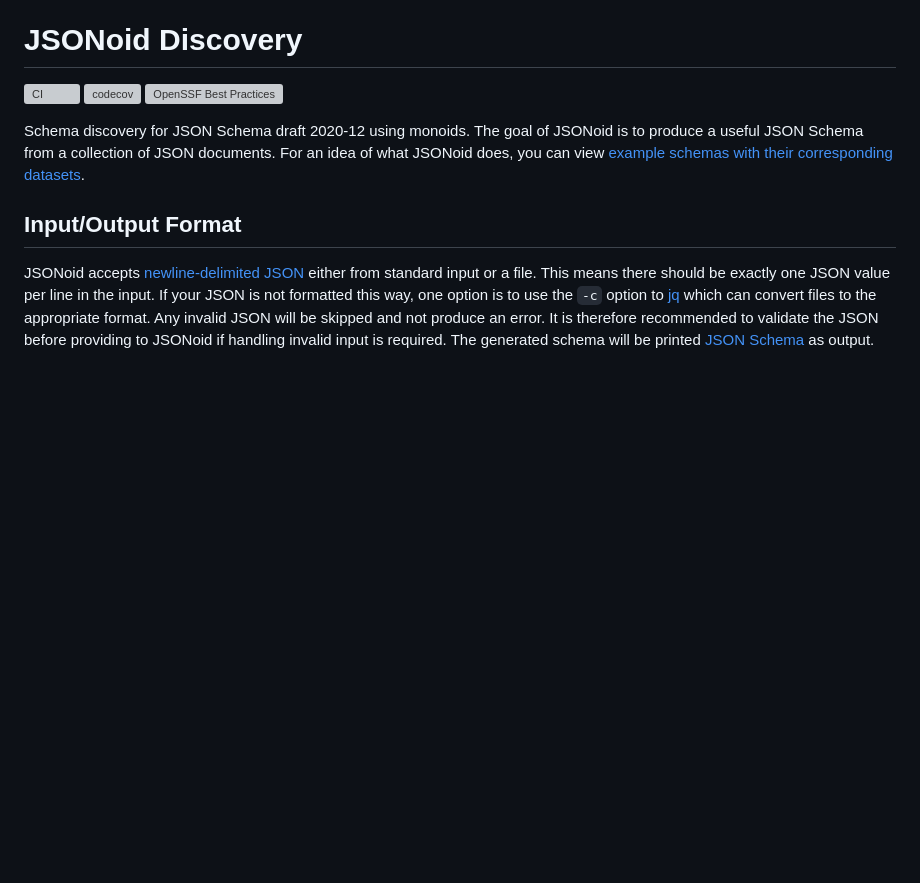
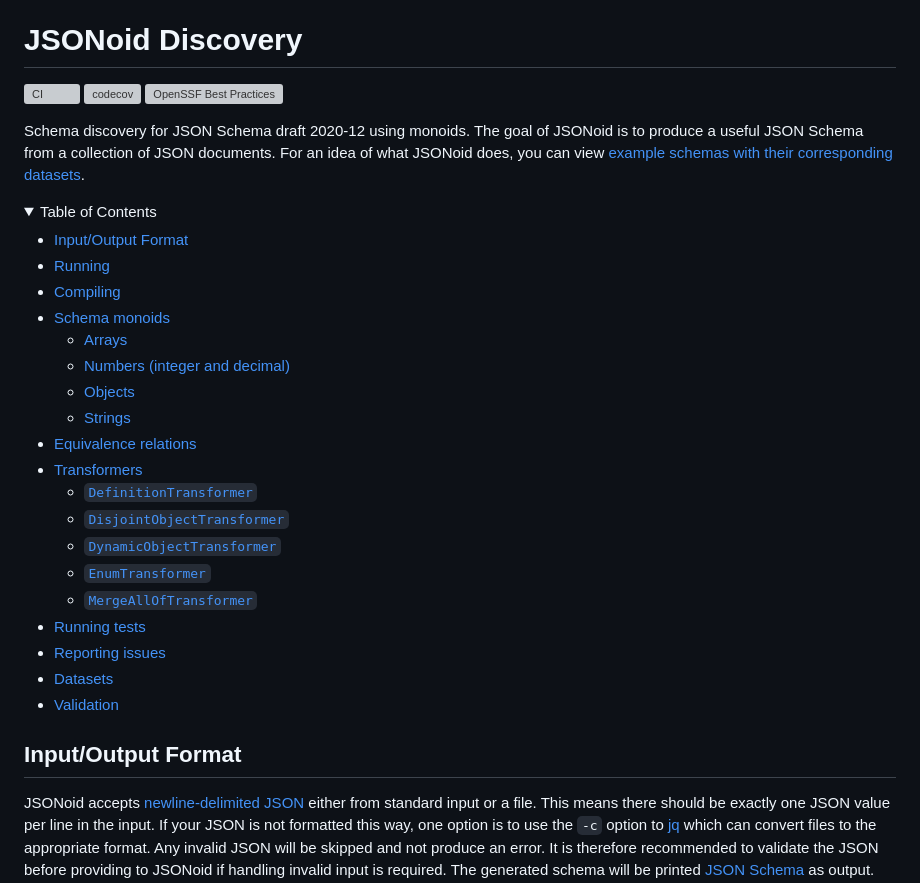
Before and after one commit to dataunitylab/jsonoid-discovery, a Markdown page: README.md, the part around one of its changes. Drawn GitHub-style; folded sections open; blank space fills up the shorter version; grey boxes are pictures that could not be loaded.

Commit message:
chore(docs): update TOC

```diff
--- a/README.md
+++ b/README.md
@@ -8,5 +8,28 @@ Schema discovery for JSON Schema draft 2020-12 using monoids.
 The goal of JSONoid is to produce a useful JSON Schema from a collection of JSON documents.
 For an idea of what JSONoid does, you can view [example schemas with their corresponding datasets](https://dataunitylab.github.io/jsonoid-discovery/schemas/).
 
-<!-- START doctoc -->
-<!-- END doctoc -->
+<!-- START doctoc generated TOC please keep comment here to allow auto update -->
+<!-- DON'T EDIT THIS SECTION, INSTEAD RE-RUN doctoc TO UPDATE -->
+<details>
+<summary>Table of Contents</summary>
+
+- [Input/Output Format](#inputoutput-format)
+- [Running](#running)
+- [Compiling](#compiling)
+- [Schema monoids](#schema-monoids)
+  - [Arrays](#arrays)
+  - [Numbers (integer and decimal)](#numbers-integer-and-decimal)
+  - [Objects](#objects)
+  - [Strings](#strings)
+- [Equivalence relations](#equivalence-relations)
+- [Transformers](#transformers)
+  - [`DefinitionTransformer`](#definitiontransformer)
+  - [`DisjointObjectTransformer`](#disjointobjecttransformer)
+  - [`DynamicObjectTransformer`](#dynamicobjecttransformer)
+  - [`EnumTransformer`](#enumtransformer)
+  - [`MergeAllOfTransformer`](#mergealloftransformer)
+- [Running tests](#running-tests)
+- [Reporting issues](#reporting-issues)
+- [Datasets](#datasets)
+- [Validation](#validation)
+
```
Also changed, not shown: other parts of README.md (+2 -0 lines).
